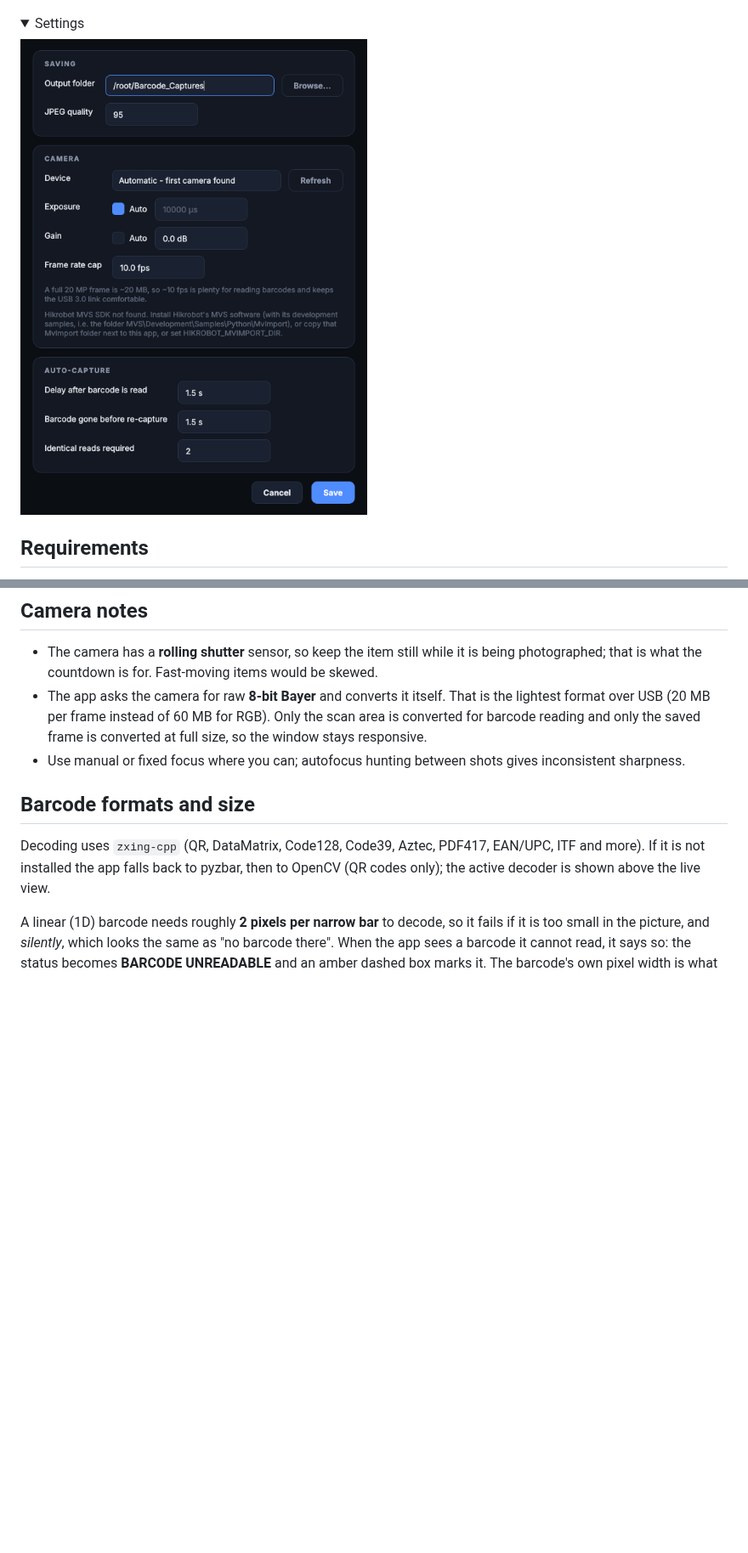
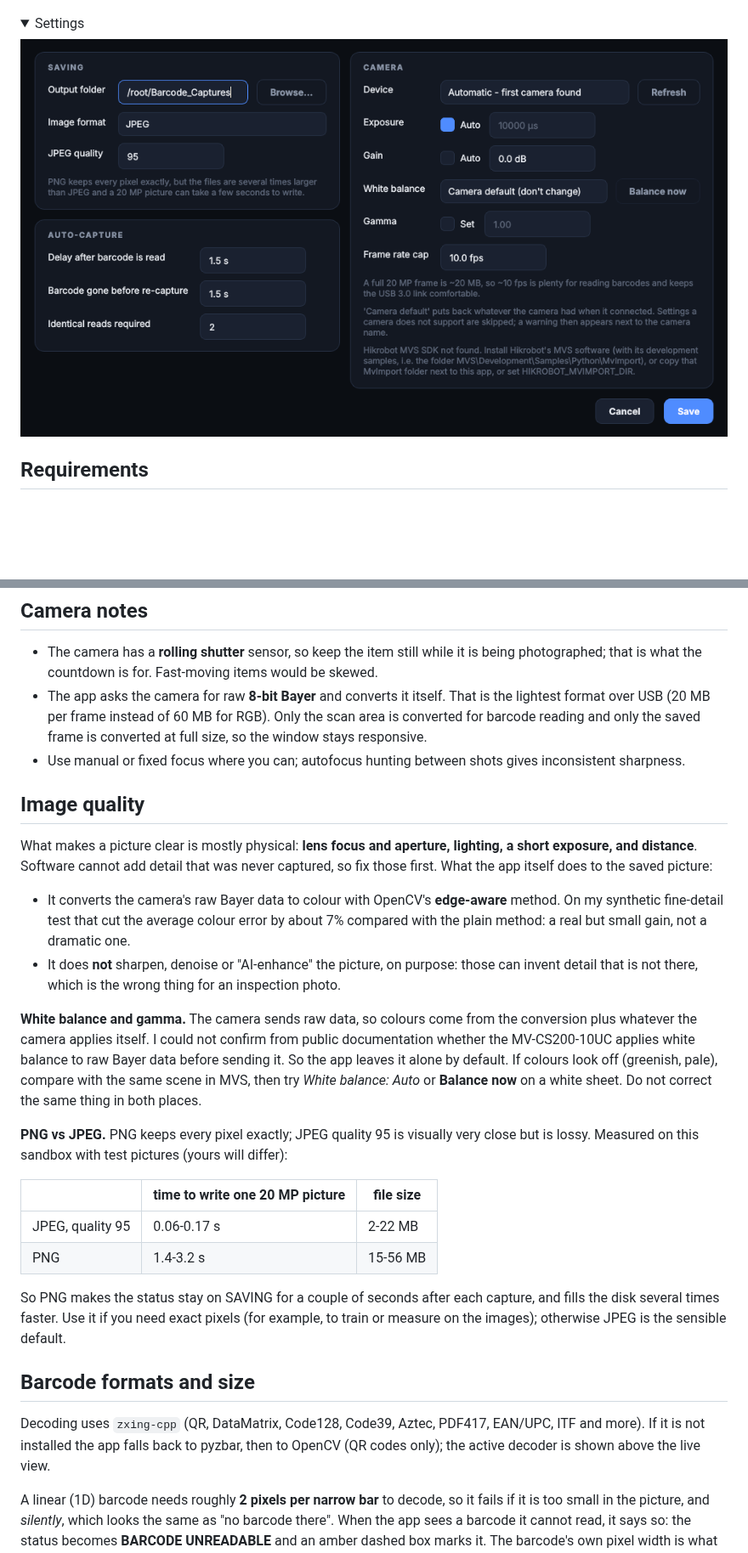
Before and after one commit to Aalim99/Hikrobot---image-capture-with-barcode, a Markdown page: README.md, 2 parts joined by grey strips. Shown at 85% size. Rendered like a GitHub page; pictures changed too: docs/settings.png; folded sections open; blank space fills up the shorter version.

```diff
--- a/README.md
+++ b/README.md
@@ -149,6 +160,37 @@ tracked by git).
   size, so the window stays responsive.
 - Use manual or fixed focus where you can; autofocus hunting between shots gives
   inconsistent sharpness.
+
+## Image quality
+
+What makes a picture clear is mostly physical: **lens focus and aperture, lighting,
+a short exposure, and distance**. Software cannot add detail that was never captured, so
+fix those first. What the app itself does to the saved picture:
+
+- It converts the camera's raw Bayer data to colour with OpenCV's **edge-aware**
+  method. On my synthetic fine-detail test that cut the average colour error by about
+  7% compared with the plain method: a real but small gain, not a dramatic one.
+- It does **not** sharpen, denoise or "AI-enhance" the picture, on purpose: those can
+  invent detail that is not there, which is the wrong thing for an inspection photo.
+
+**White balance and gamma.** The camera sends raw data, so colours come from the
+conversion plus whatever the camera applies itself. I could not confirm from public
+documentation whether the MV-CS200-10UC applies white balance to raw Bayer data before
+sending it. So the app leaves it alone by default. If colours look off (greenish, pale),
+compare with the same scene in MVS, then try *White balance: Auto* or **Balance now**
+on a white sheet. Do not correct the same thing in both places.
+
+**PNG vs JPEG.** PNG keeps every pixel exactly; JPEG quality 95 is visually very close
+but is lossy. Measured on this sandbox with test pictures (yours will differ):
+
+| | time to write one 20 MP picture | file size |
+|---|---|---|
+| JPEG, quality 95 | 0.06-0.17 s | 2-22 MB |
+| PNG | 1.4-3.2 s | 15-56 MB |
+
+So PNG makes the status stay on SAVING for a couple of seconds after each capture, and
+fills the disk several times faster. Use it if you need exact pixels (for example, to
+train or measure on the images); otherwise JPEG is the sensible default.
 
 ## Barcode formats and size
 
```
Also changed, not shown: other parts of README.md (+20 -5 lines), 18 other files.
